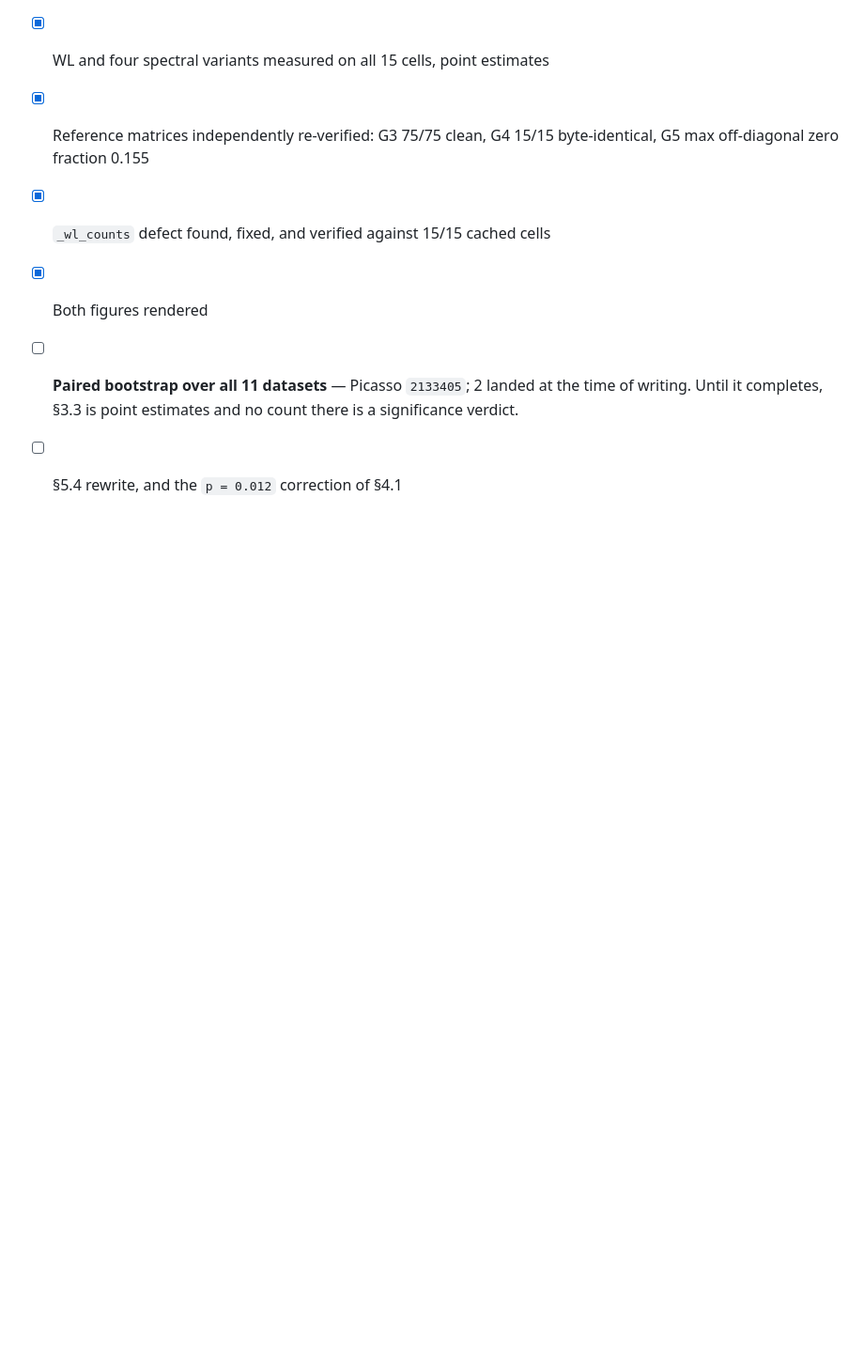
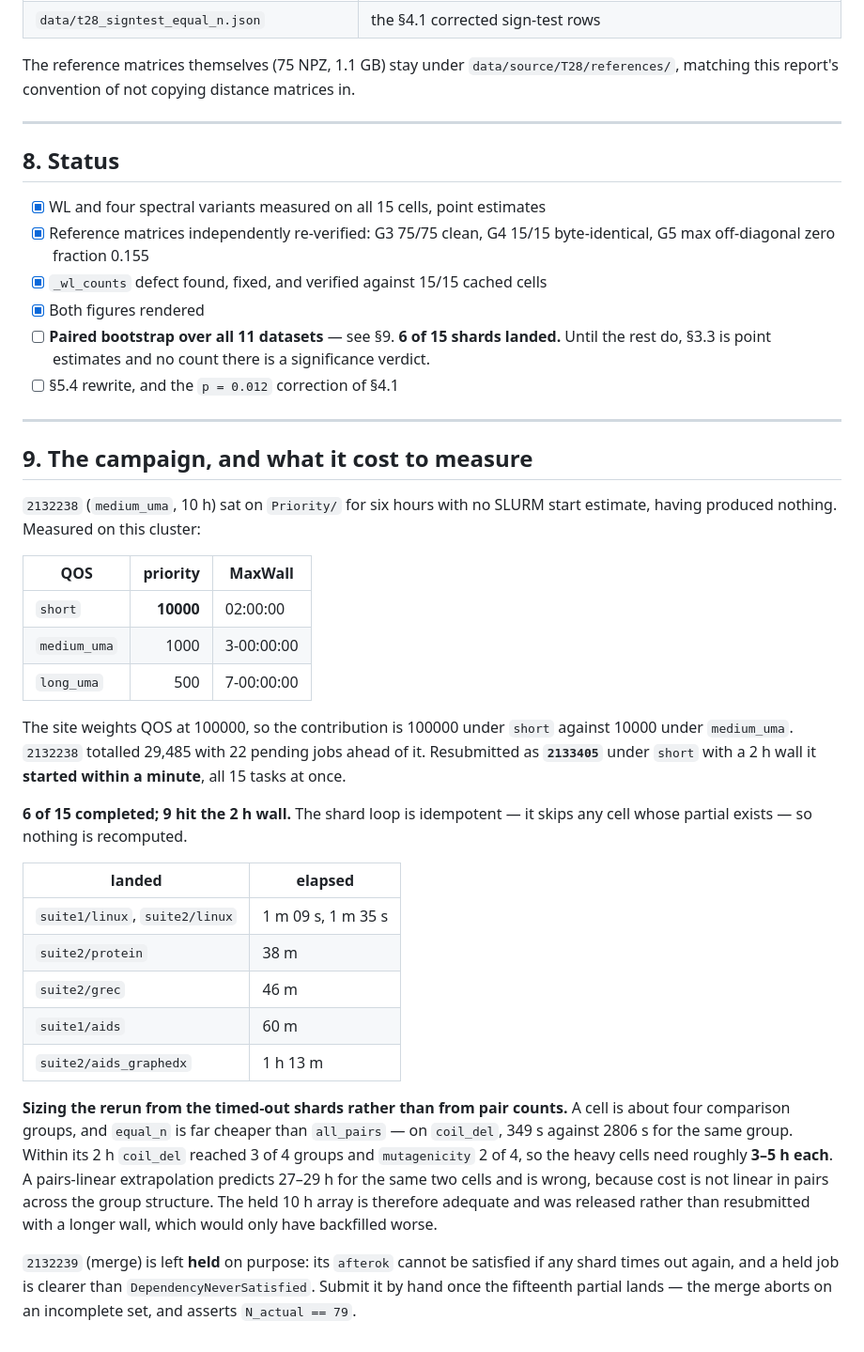
Before and after one commit to MarioPasc/IsalGraph, a Markdown page: docs/worklogs/T-28-report-addendum.md, the part around the change. Shown at 94% size. Drawn GitHub-style; blank space fills up the shorter version.

Commit message:
docs(T-28): campaign status -- 6 of 15 shards, and how the rerun was sized
The short-QOS array landed 6 of 15 and hit the 2 h wall on the 9 heavy cells.
Sized the rerun from the timed-out shards' own group timings rather than from
pair counts: a cell is about four comparison groups and equal_n is far cheaper
than all_pairs (coil_del, 349 s against 2806 s on the same group), so coil_del
reaching 3 of 4 groups and mutagenicity 2 of 4 inside 2 h puts the heavy cells
at roughly 3-5 h each. A pairs-linear extrapolation says 27-29 h and is wrong,
because cost is not linear in pairs across the group structure.

So the held 10 h medium_uma array is adequate and was released rather than
resubmitted with a longer wall, which would only backfill worse. The merge is
left held on purpose -- afterok cannot be satisfied if a shard times out again,
and a held job is clearer than DependencyNeverSatisfied.

Claude-Session: https://claude.ai/code/session_01XZrQ4RBq8U9vEDvMRiJBT8

```diff
--- a/docs/worklogs/T-28-report-addendum.md
+++ b/docs/worklogs/T-28-report-addendum.md
@@ -278,7 +278,51 @@ distance matrices in.
       byte-identical, G5 max off-diagonal zero fraction 0.155
 - [x] `_wl_counts` defect found, fixed, and verified against 15/15 cached cells
 - [x] Both figures rendered
-- [ ] **Paired bootstrap over all 11 datasets** — Picasso `2133405`; 2 landed at
-      the time of writing. Until it completes, §3.3 is point estimates and no
-      count there is a significance verdict.
+- [ ] **Paired bootstrap over all 11 datasets** — see §9. **6 of 15 shards
+      landed.** Until the rest do, §3.3 is point estimates and no count there is
+      a significance verdict.
 - [ ] §5.4 rewrite, and the `p = 0.012` correction of §4.1
+
+---
+
+## 9. The campaign, and what it cost to measure
+
+`2132238` (`medium_uma`, 10 h) sat on `Priority/` for six hours with no SLURM
+start estimate, having produced nothing. Measured on this cluster:
+
+| QOS | priority | MaxWall |
+|---|---:|---|
+| `short` | **10000** | 02:00:00 |
+| `medium_uma` | 1000 | 3-00:00:00 |
+| `long_uma` | 500 | 7-00:00:00 |
+
+The site weights QOS at 100000, so the contribution is 100000 under `short`
+against 10000 under `medium_uma`. `2132238` totalled 29,485 with 22 pending jobs
+ahead of it. Resubmitted as **`2133405`** under `short` with a 2 h wall it
+**started within a minute**, all 15 tasks at once.
+
+**6 of 15 completed; 9 hit the 2 h wall.** The shard loop is idempotent — it
+skips any cell whose partial exists — so nothing is recomputed.
+
+| landed | elapsed |
+|---|---|
+| `suite1/linux`, `suite2/linux` | 1 m 09 s, 1 m 35 s |
+| `suite2/protein` | 38 m |
+| `suite2/grec` | 46 m |
+| `suite1/aids` | 60 m |
+| `suite2/aids_graphedx` | 1 h 13 m |
+
+**Sizing the rerun from the timed-out shards rather than from pair counts.** A
+cell is about four comparison groups, and `equal_n` is far cheaper than
+`all_pairs` — on `coil_del`, 349 s against 2806 s for the same group. Within its
+2 h `coil_del` reached 3 of 4 groups and `mutagenicity` 2 of 4, so the heavy
+cells need roughly **3–5 h each**. A pairs-linear extrapolation predicts 27–29 h
+for the same two cells and is wrong, because cost is not linear in pairs across
+the group structure. The held 10 h array is therefore adequate and was released
+rather than resubmitted with a longer wall, which would only have backfilled
+worse.
+
+`2132239` (merge) is left **held** on purpose: its `afterok` cannot be satisfied
+if any shard times out again, and a held job is clearer than
+`DependencyNeverSatisfied`. Submit it by hand once the fifteenth partial lands —
+the merge aborts on an incomplete set, and asserts `N_actual == 79`.
```
